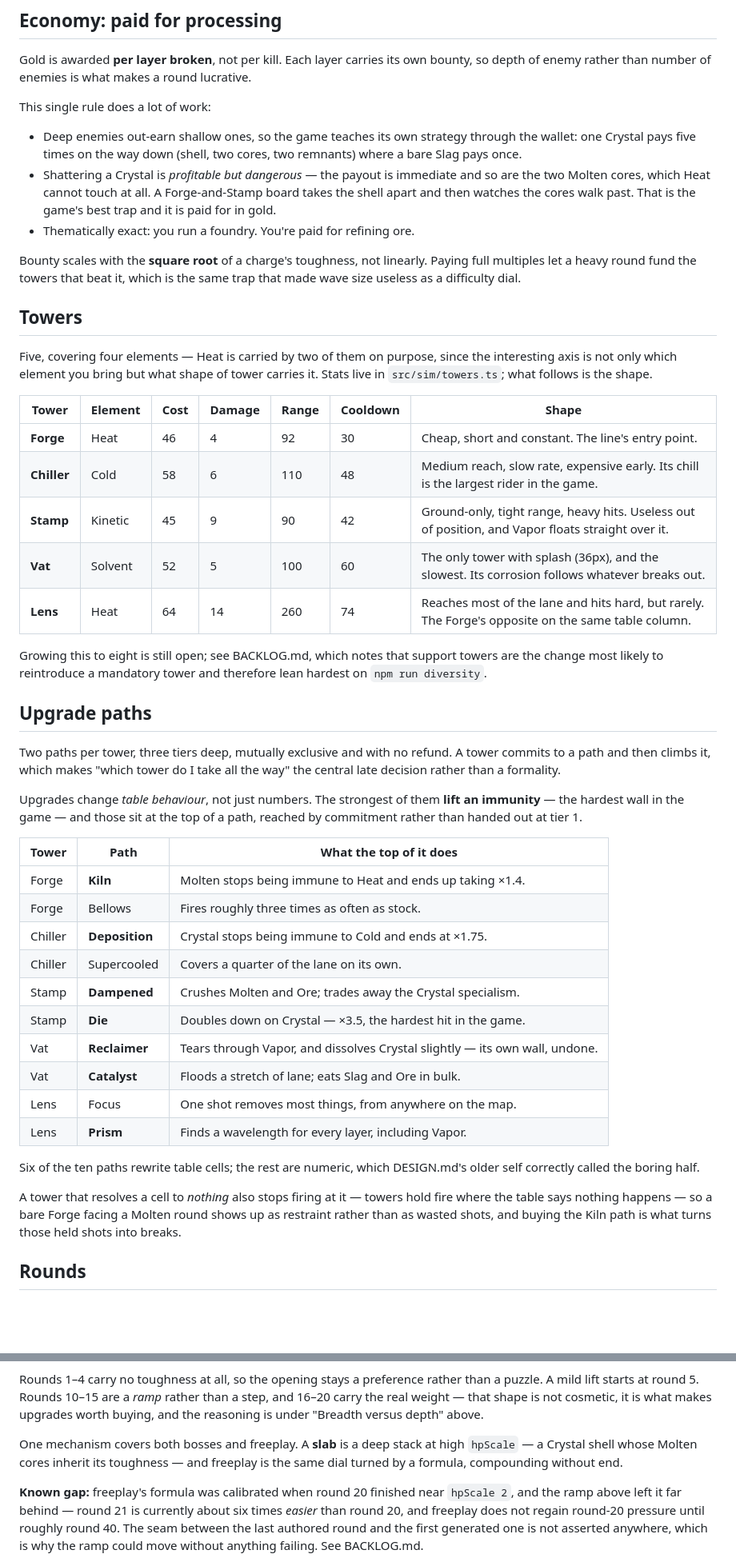
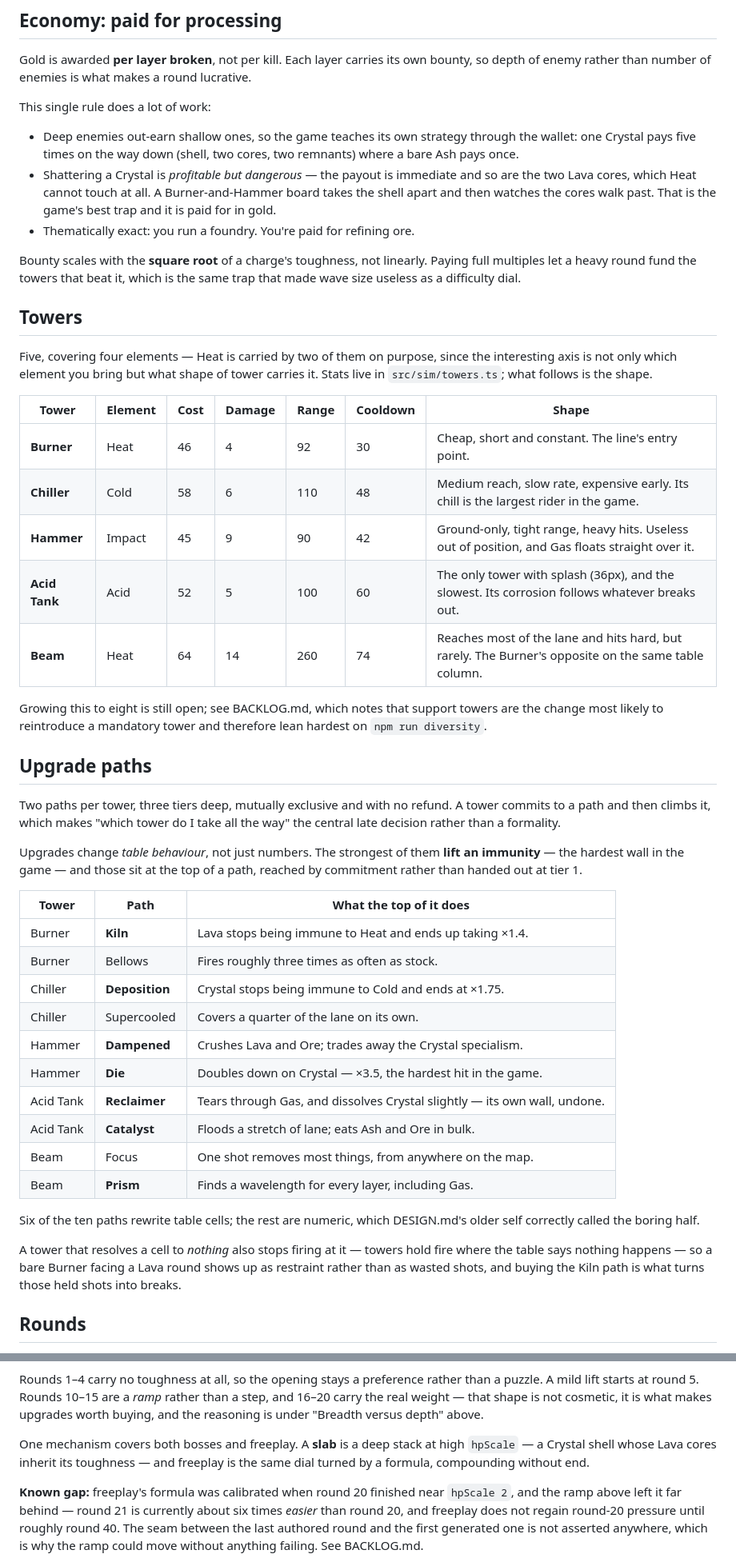
Before and after one commit to crucible-td/crucible-td.github.io, a Markdown page: DESIGN.md, 2 parts joined by grey strips. Shown at 80% size. Rendered like a GitHub page; blank space fills up the shorter version.

```diff
--- a/DESIGN.md
+++ b/DESIGN.md
@@ -173,10 +173,10 @@ lucrative.
 This single rule does a lot of work:
 - Deep enemies out-earn shallow ones, so the game teaches its own strategy
   through the wallet: one Crystal pays five times on the way down (shell, two
-  cores, two remnants) where a bare Slag pays once.
+  cores, two remnants) where a bare Ash pays once.
 - Shattering a Crystal is *profitable but dangerous* — the payout is immediate
-  and so are the two Molten cores, which Heat cannot touch at all. A
-  Forge-and-Stamp board takes the shell apart and then watches the cores walk
+  and so are the two Lava cores, which Heat cannot touch at all. A
+  Burner-and-Hammer board takes the shell apart and then watches the cores walk
   past. That is the game's best trap and it is paid for in gold.
 - Thematically exact: you run a foundry. You're paid for refining ore.
 
@@ -192,11 +192,11 @@ carries it. Stats live in `src/sim/towers.ts`; what follows is the shape.
 
 | Tower | Element | Cost | Damage | Range | Cooldown | Shape |
 |---|---|---|---|---|---|---|
-| **Forge** | Heat | 46 | 4 | 92 | 30 | Cheap, short and constant. The line's entry point. |
+| **Burner** | Heat | 46 | 4 | 92 | 30 | Cheap, short and constant. The line's entry point. |
 | **Chiller** | Cold | 58 | 6 | 110 | 48 | Medium reach, slow rate, expensive early. Its chill is the largest rider in the game. |
-| **Stamp** | Kinetic | 45 | 9 | 90 | 42 | Ground-only, tight range, heavy hits. Useless out of position, and Vapor floats straight over it. |
-| **Vat** | Solvent | 52 | 5 | 100 | 60 | The only tower with splash (36px), and the slowest. Its corrosion follows whatever breaks out. |
-| **Lens** | Heat | 64 | 14 | 260 | 74 | Reaches most of the lane and hits hard, but rarely. The Forge's opposite on the same table column. |
+| **Hammer** | Impact | 45 | 9 | 90 | 42 | Ground-only, tight range, heavy hits. Useless out of position, and Gas floats straight over it. |
+| **Acid Tank** | Acid | 52 | 5 | 100 | 60 | The only tower with splash (36px), and the slowest. Its corrosion follows whatever breaks out. |
+| **Beam** | Heat | 64 | 14 | 260 | 74 | Reaches most of the lane and hits hard, but rarely. The Burner's opposite on the same table column. |
 
 Growing this to eight is still open; see BACKLOG.md, which notes that support
 towers are the change most likely to reintroduce a mandatory tower and therefore
@@ -214,22 +214,22 @@ of a path, reached by commitment rather than handed out at tier 1.
 
 | Tower | Path | What the top of it does |
 |---|---|---|
-| Forge | **Kiln** | Molten stops being immune to Heat and ends up taking ×1.4. |
-| Forge | Bellows | Fires roughly three times as often as stock. |
+| Burner | **Kiln** | Lava stops being immune to Heat and ends up taking ×1.4. |
+| Burner | Bellows | Fires roughly three times as often as stock. |
 | Chiller | **Deposition** | Crystal stops being immune to Cold and ends at ×1.75. |
 | Chiller | Supercooled | Covers a quarter of the lane on its own. |
-| Stamp | **Dampened** | Crushes Molten and Ore; trades away the Crystal specialism. |
-| Stamp | **Die** | Doubles down on Crystal — ×3.5, the hardest hit in the game. |
-| Vat | **Reclaimer** | Tears through Vapor, and dissolves Crystal slightly — its own wall, undone. |
-| Vat | **Catalyst** | Floods a stretch of lane; eats Slag and Ore in bulk. |
-| Lens | Focus | One shot removes most things, from anywhere on the map. |
-| Lens | **Prism** | Finds a wavelength for every layer, including Vapor. |
+| Hammer | **Dampened** | Crushes Lava and Ore; trades away the Crystal specialism. |
+| Hammer | **Die** | Doubles down on Crystal — ×3.5, the hardest hit in the game. |
+| Acid Tank | **Reclaimer** | Tears through Gas, and dissolves Crystal slightly — its own wall, undone. |
+| Acid Tank | **Catalyst** | Floods a stretch of lane; eats Ash and Ore in bulk. |
+| Beam | Focus | One shot removes most things, from anywhere on the map. |
+| Beam | **Prism** | Finds a wavelength for every layer, including Gas. |
 
 Six of the ten paths rewrite table cells; the rest are numeric, which
 DESIGN.md's older self correctly called the boring half.
 
 A tower that resolves a cell to *nothing* also stops firing at it — towers hold
-fire where the table says nothing happens — so a bare Forge facing a Molten
+fire where the table says nothing happens — so a bare Burner facing a Lava
 round shows up as restraint rather than as wasted shots, and buying the Kiln
 path is what turns those held shots into breaks.
 
@@ -251,7 +251,7 @@ what makes upgrades worth buying, and the reasoning is under "Breadth versus
 depth" above.
 
 One mechanism covers both bosses and freeplay. A **slab** is a deep stack at
-high `hpScale` — a Crystal shell whose Molten cores inherit its toughness — and
+high `hpScale` — a Crystal shell whose Lava cores inherit its toughness — and
 freeplay is the same dial turned by a formula, compounding without end.
 
 **Known gap:** freeplay's formula was calibrated when round 20 finished near
```
Also changed, not shown: other parts of DESIGN.md (+31 -31 lines), BALANCE.md (+9 -0 lines), CLAUDE.md (+13 -5 lines).
